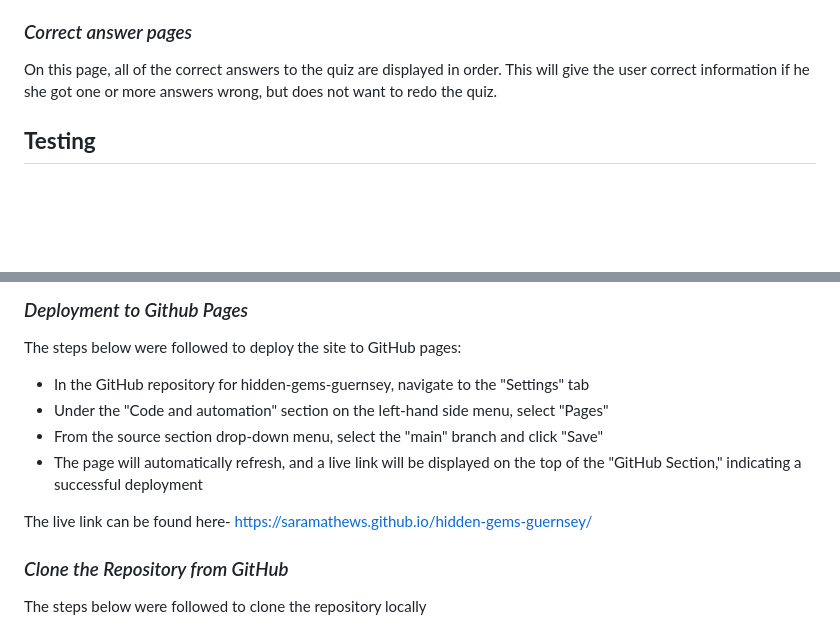
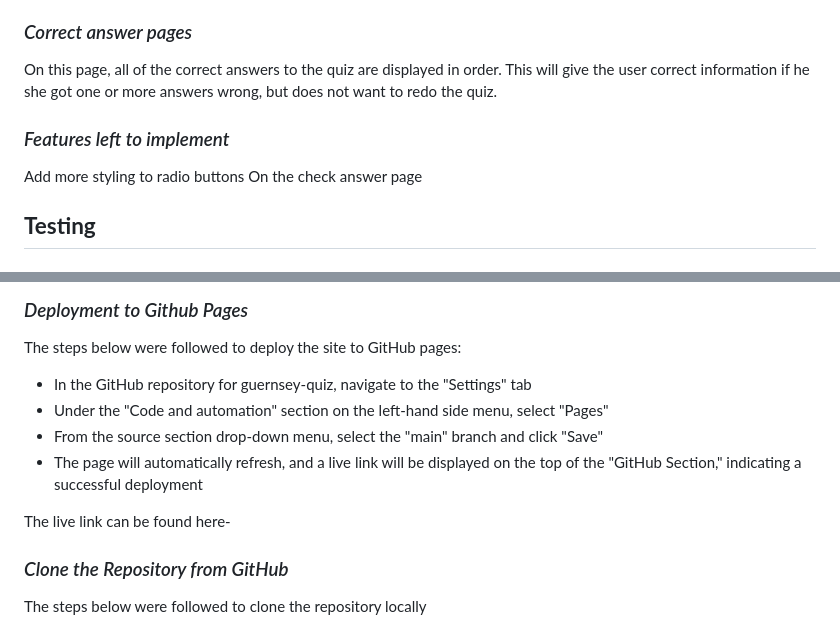
Before and after one commit to SaraMathews/Guernsey-quiz, a Markdown page: README.md, 2 parts joined by grey strips. Rendered like a GitHub page; blank space fills up the shorter version.

```diff
--- a/README.md
+++ b/README.md
@@ -21,6 +21,10 @@ On the result page, the user can opt to check all of the correct answers in the
 ### *Correct answer pages*
 On this page, all of the correct answers to the quiz are displayed in order. This will give the user correct information if he she got one or more answers wrong, but does not want to redo the quiz.
 
+### *Features left to implement*
+Add more styling to radio buttons
+On the check answer page
+
 ## **Testing**
  ### *Unfixed bugs*
  ## **Deployment**
@@ -32,12 +36,12 @@ The git commands below were used throughout development to push code to the remo
 
 ### *Deployment to Github Pages*
 The steps below were followed to deploy the site to GitHub pages:
-- In the GitHub repository for hidden-gems-guernsey, navigate to the "Settings" tab
+- In the GitHub repository for guernsey-quiz, navigate to the "Settings" tab
 - Under the "Code and automation" section on the left-hand side menu, select "Pages"
 -  From the source section drop-down menu, select the "main" branch and click "Save"
 - The page will automatically refresh, and a live link will be displayed on the top of the "GitHub Section," indicating a successful deployment
 
-The live link can be found here- https://saramathews.github.io/hidden-gems-guernsey/
+The live link can be found here-
 
 ### *Clone the Repository from GitHub*
 The steps below were followed to clone the repository locally
```
